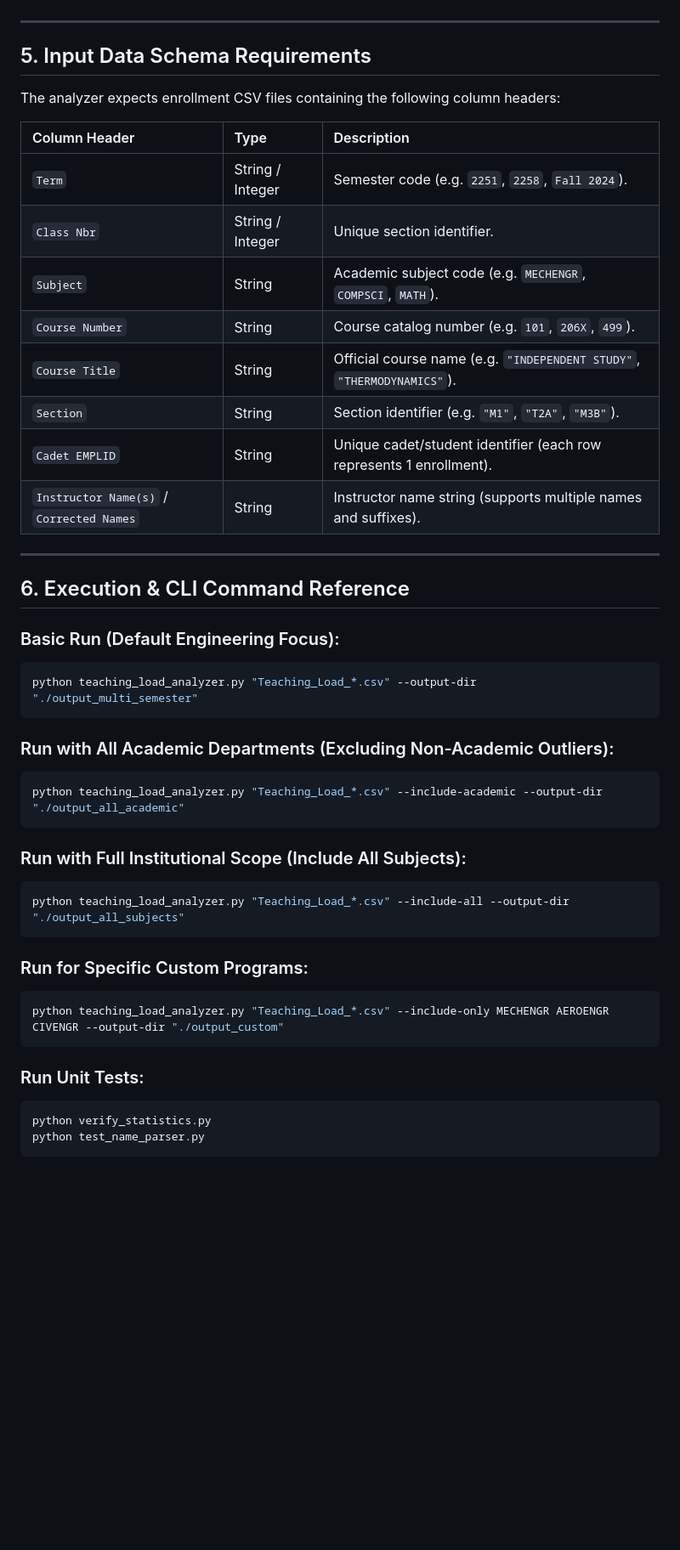
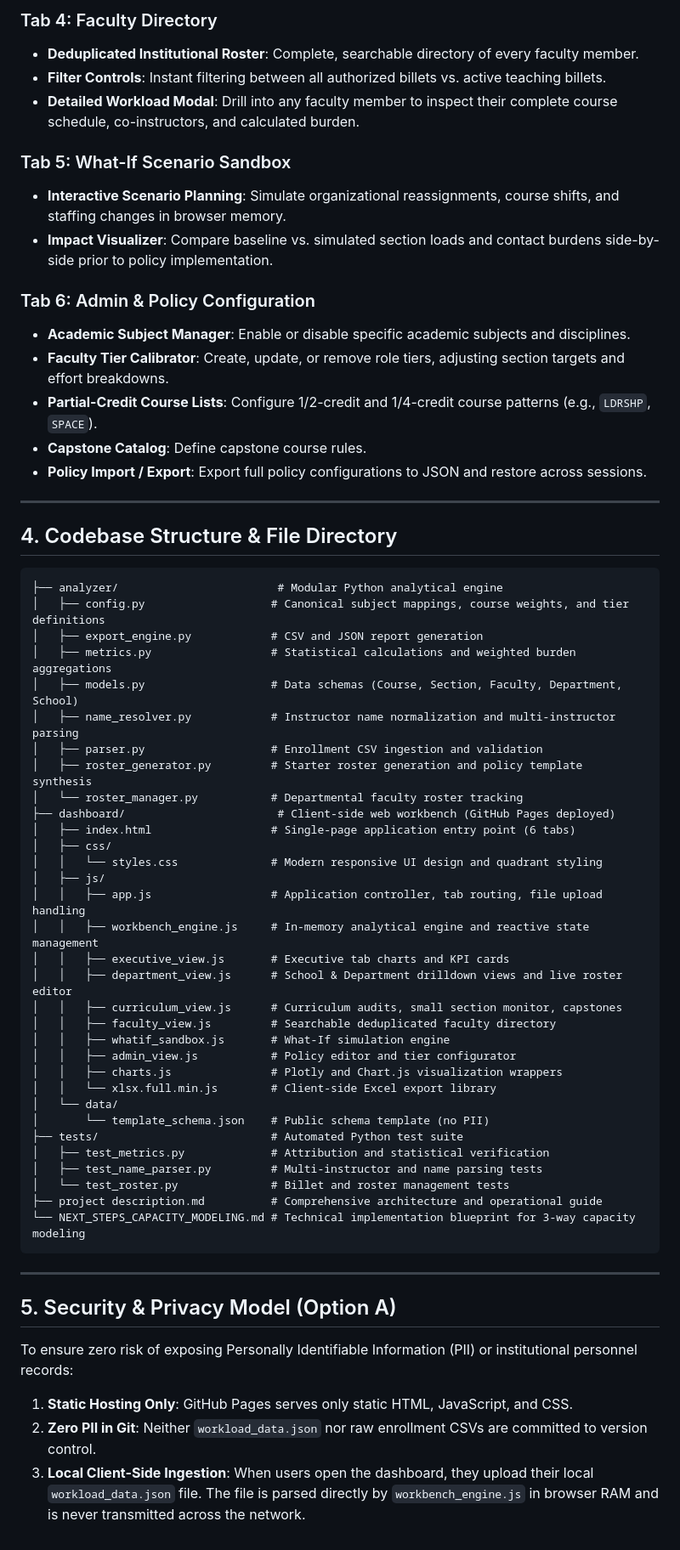
Before and after one commit to mjr522/academic-workload-analyzer, a Markdown page: project description.md, the part around one of its changes. Shown at 85% size. Drawn GitHub-style; blank space fills up the shorter version.

Commit message:
docs: update project description and add next steps handover blueprint

````diff
--- a/project description.md
+++ b/project description.md
@@ -130,47 +111,63 @@ The dashboard is completely **standalone and self-contained** (runs directly in
+### Tab 4: Faculty Directory
+* **Deduplicated Institutional Roster**: Complete, searchable directory of every faculty member.
+* **Filter Controls**: Instant filtering between all authorized billets vs. active teaching billets.
+* **Detailed Workload Modal**: Drill into any faculty member to inspect their complete course schedule, co-instructors, and calculated burden.
+
+### Tab 5: What-If Scenario Sandbox
+* **Interactive Scenario Planning**: Simulate organizational reassignments, course shifts, and staffing changes in browser memory.
+* **Impact Visualizer**: Compare baseline vs. simulated section loads and contact burdens side-by-side prior to policy implementation.
+
+### Tab 6: Admin & Policy Configuration
+* **Academic Subject Manager**: Enable or disable specific academic subjects and disciplines.
+* **Faculty Tier Calibrator**: Create, update, or remove role tiers, adjusting section targets and effort breakdowns.
+* **Partial-Credit Course Lists**: Configure 1/2-credit and 1/4-credit course patterns (e.g., `LDRSHP`, `SPACE`).
+* **Capstone Catalog**: Define capstone course rules.
+* **Policy Import / Export**: Export full policy configurations to JSON and restore across sessions.
 
 ---
 
-## 5. Input Data Schema Requirements
+## 4. Codebase Structure & File Directory
 
-The analyzer expects enrollment CSV files containing the following column headers:
-
-| Column Header | Type | Description |
-| :--- | :--- | :--- |
-| `Term` | String / Integer | Semester code (e.g. `2251`, `2258`, `Fall 2024`). |
-| `Class Nbr` | String / Integer | Unique section identifier. |
-| `Subject` | String | Academic subject code (e.g. `MECHENGR`, `COMPSCI`, `MATH`). |
-| `Course Number`| String | Course catalog number (e.g. `101`, `206X`, `499`). |
-| `Course Title` | String | Official course name (e.g. `"INDEPENDENT STUDY"`, `"THERMODYNAMICS"`). |
-| `Section` | String | Section identifier (e.g. `"M1"`, `"T2A"`, `"M3B"`). |
-| `Cadet EMPLID` | String | Unique cadet/student identifier (each row represents 1 enrollment). |
-| `Instructor Name(s)` / `Corrected Names` | String | Instructor name string (supports multiple names and suffixes). |
+```
+├── analyzer/                        # Modular Python analytical engine
+│   ├── config.py                   # Canonical subject mappings, course weights, and tier definitions
+│   ├── export_engine.py            # CSV and JSON report generation
+│   ├── metrics.py                  # Statistical calculations and weighted burden aggregations
+│   ├── models.py                   # Data schemas (Course, Section, Faculty, Department, School)
+│   ├── name_resolver.py            # Instructor name normalization and multi-instructor parsing
+│   ├── parser.py                   # Enrollment CSV ingestion and validation
+│   ├── roster_generator.py         # Starter roster generation and policy template synthesis
+│   └── roster_manager.py           # Departmental faculty roster tracking
+├── dashboard/                       # Client-side web workbench (GitHub Pages deployed)
+│   ├── index.html                  # Single-page application entry point (6 tabs)
+│   ├── css/
+│   │   └── styles.css              # Modern responsive UI design and quadrant styling
+│   ├── js/
+│   │   ├── app.js                  # Application controller, tab routing, file upload handling
+│   │   ├── workbench_engine.js     # In-memory analytical engine and reactive state management
+│   │   ├── executive_view.js       # Executive tab charts and KPI cards
+│   │   ├── department_view.js      # School & Department drilldown views and live roster editor
+│   │   ├── curriculum_view.js      # Curriculum audits, small section monitor, capstones
+│   │   ├── faculty_view.js         # Searchable deduplicated faculty directory
+│   │   ├── whatif_sandbox.js       # What-If simulation engine
+│   │   ├── admin_view.js           # Policy editor and tier configurator
+│   │   ├── charts.js               # Plotly and Chart.js visualization wrappers
+│   │   └── xlsx.full.min.js        # Client-side Excel export library
+│   └── data/
+│       └── template_schema.json    # Public schema template (no PII)
+├── tests/                          # Automated Python test suite
+│   ├── test_metrics.py             # Attribution and statistical verification
+│   ├── test_name_parser.py         # Multi-instructor and name parsing tests
+│   └── test_roster.py              # Billet and roster management tests
+├── project description.md          # Comprehensive architecture and operational guide
+└── NEXT_STEPS_CAPACITY_MODELING.md # Technical implementation blueprint for 3-way capacity modeling
+```
 
 ---
 
-## 6. Execution & CLI Command Reference
+## 5. Security & Privacy Model (Option A)
 
-### Basic Run (Default Engineering Focus):
-```powershell
-python teaching_load_analyzer.py "Teaching_Load_*.csv" --output-dir "./output_multi_semester"
-```
-
-### Run with All Academic Departments (Excluding Non-Academic Outliers):
-```powershell
-python teaching_load_analyzer.py "Teaching_Load_*.csv" --include-academic --output-dir "./output_all_academic"
-```
-
-### Run with Full Institutional Scope (Include All Subjects):
-```powershell
-python teaching_load_analyzer.py "Teaching_Load_*.csv" --include-all --output-dir "./output_all_subjects"
-```
-
-### Run for Specific Custom Programs:
-```powershell
-python teaching_load_analyzer.py "Teaching_Load_*.csv" --include-only MECHENGR AEROENGR CIVENGR --output-dir "./output_custom"
-```
-
-### Run Unit Tests:
-```powershell
-python verify_statistics.py
-python test_name_parser.py
-```
+To ensure zero risk of exposing Personally Identifiable Information (PII) or institutional personnel records:
+1. **Static Hosting Only**: GitHub Pages serves only static HTML, JavaScript, and CSS.
+2. **Zero PII in Git**: Neither `workload_data.json` nor raw enrollment CSVs are committed to version control.
+3. **Local Client-Side Ingestion**: When users open the dashboard, they upload their local `workload_data.json` file. The file is parsed directly by `workbench_engine.js` in browser RAM and is never transmitted across the network.
````
Also changed, not shown: other parts of project description.md (+75 -94 lines), NEXT_STEPS_CAPACITY_MODELING.md (added, +100 -0 lines).
